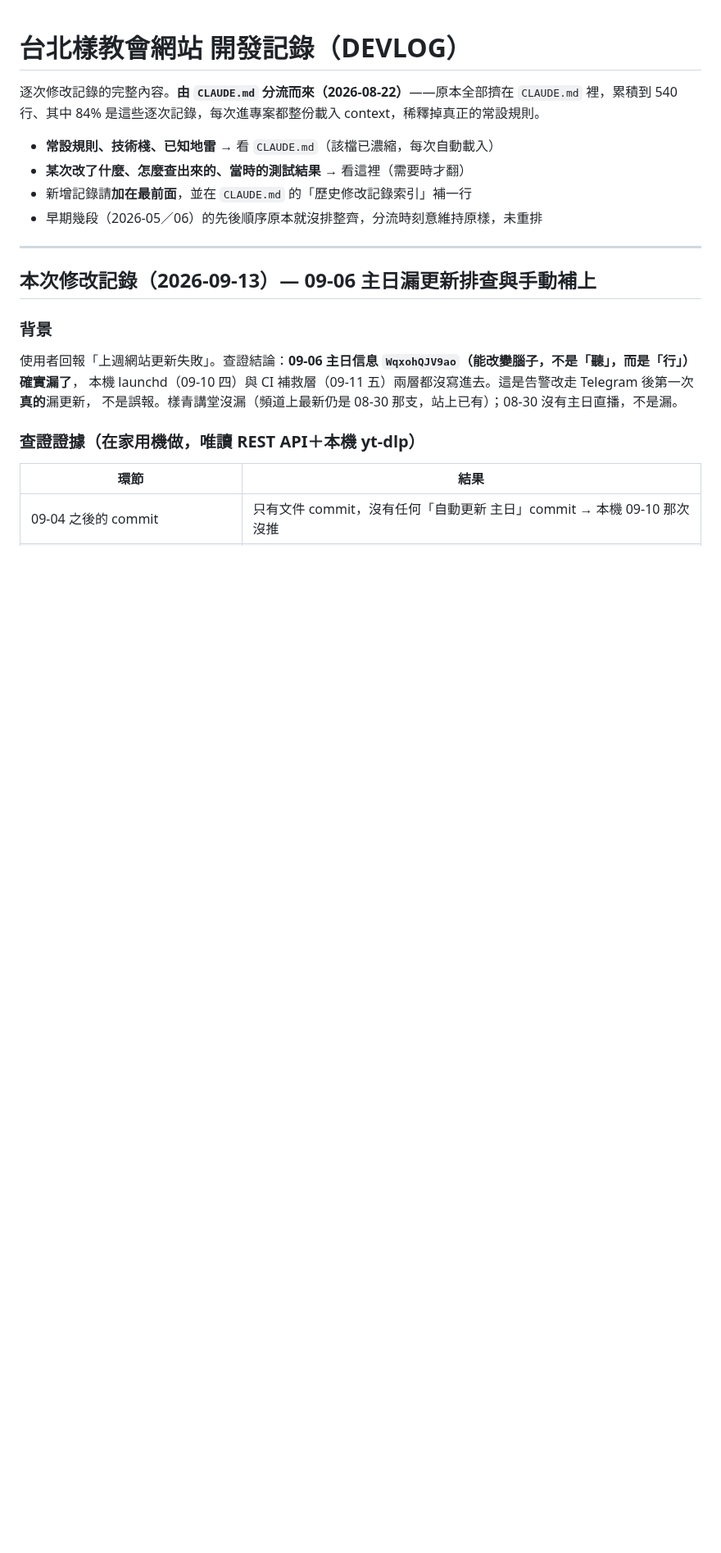
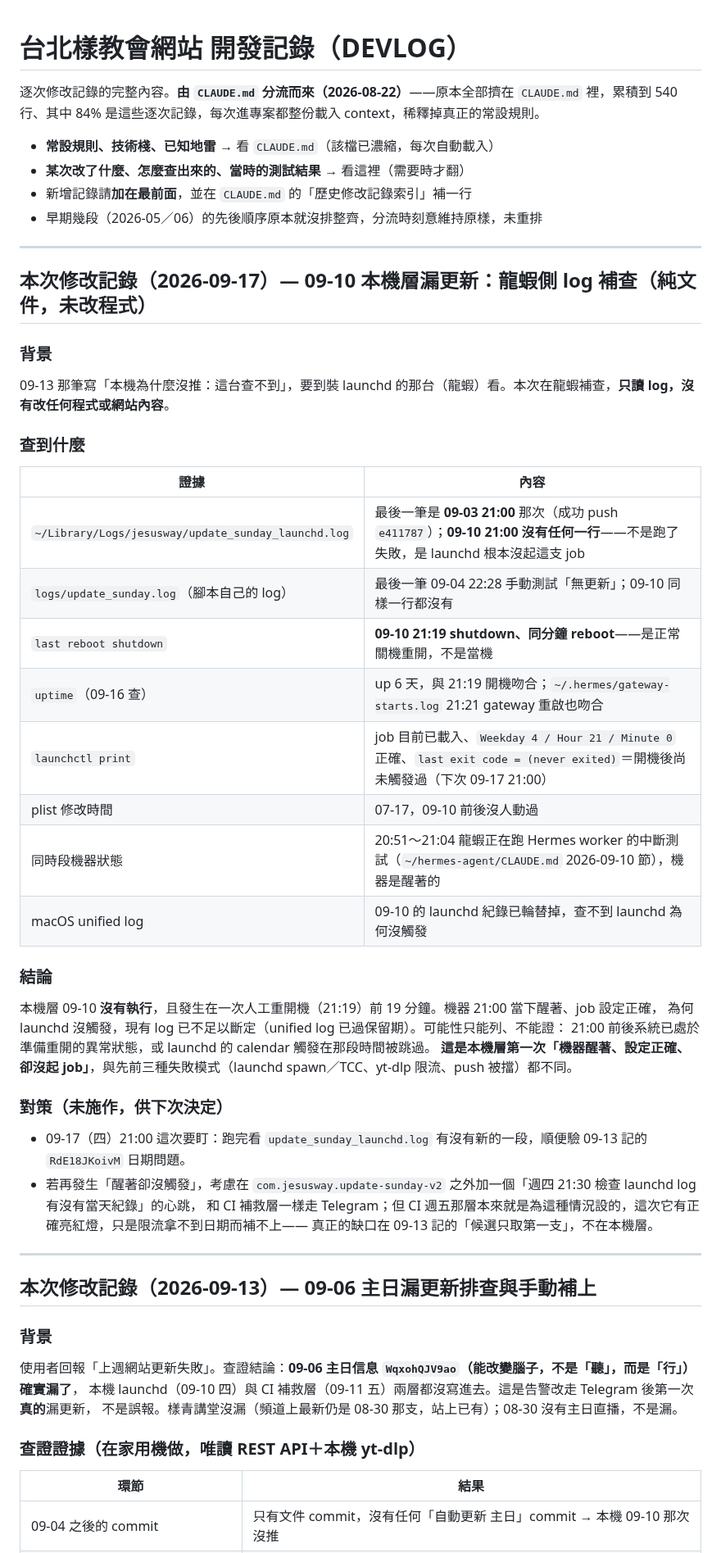
Before and after one commit to jesuswaytaipeisrv/jesuswaytaipei, a Markdown page: docs/DEVLOG.md, the part around the change. Shown at 82% size. Drawn GitHub-style; blank space fills up the shorter version.

Commit message:
docs: 09-10 本機層漏更新的龍蝦側 log 補查——launchd 未觸發、機器醒著、21:19 人工重開機
只讀 log、未改程式。DEVLOG 新增 2026-09-17 段；CLAUDE.md 跨機器待辦該條改為已查，
並留 09-17 21:00 要盯的點。

Co-Authored-By: Claude Opus 5 <noreply@anthropic.com>
Claude-Session: https://claude.ai/code/session_01AsUnkAqZDb5j3xc22rDHbi

```diff
--- a/docs/DEVLOG.md
+++ b/docs/DEVLOG.md
@@ -7,6 +7,37 @@
 - **某次改了什麼、怎麼查出來的、當時的測試結果** → 看這裡（需要時才翻）
 - 新增記錄請**加在最前面**，並在 `CLAUDE.md` 的「歷史修改記錄索引」補一行
 - 早期幾段（2026-05／06）的先後順序原本就沒排整齊，分流時刻意維持原樣，未重排
+
+---
+
+## 本次修改記錄（2026-09-17）— 09-10 本機層漏更新：龍蝦側 log 補查（純文件，未改程式）
+
+### 背景
+09-13 那筆寫「本機為什麼沒推：這台查不到」，要到裝 launchd 的那台（龍蝦）看。本次在龍蝦補查，**只讀 log，沒有改任何程式或網站內容**。
+
+### 查到什麼
+| 證據 | 內容 |
+|---|---|
+| `~/Library/Logs/jesusway/update_sunday_launchd.log` | 最後一筆是 **09-03 21:00** 那次（成功 push `e411787`）；**09-10 21:00 沒有任何一行**——不是跑了失敗，是 launchd 根本沒起這支 job |
+| `logs/update_sunday.log`（腳本自己的 log） | 最後一筆 09-04 22:28 手動測試「無更新」；09-10 同樣一行都沒有 |
+| `last reboot shutdown` | **09-10 21:19 shutdown、同分鐘 reboot**——是正常關機重開，不是當機 |
+| `uptime`（09-16 查） | up 6 天，與 21:19 開機吻合；`~/.hermes/gateway-starts.log` 21:21 gateway 重啟也吻合 |
+| `launchctl print` | job 目前已載入、`Weekday 4 / Hour 21 / Minute 0` 正確、`last exit code = (never exited)`＝開機後尚未觸發過（下次 09-17 21:00） |
+| plist 修改時間 | 07-17，09-10 前後沒人動過 |
+| 同時段機器狀態 | 20:51～21:04 龍蝦正在跑 Hermes worker 的中斷測試（`~/hermes-agent/CLAUDE.md` 2026-09-10 節），機器是醒著的 |
+| macOS unified log | 09-10 的 launchd 紀錄已輪替掉，查不到 launchd 為何沒觸發 |
+
+### 結論
+本機層 09-10 **沒有執行**，且發生在一次人工重開機（21:19）前 19 分鐘。機器 21:00 當下醒著、job 設定正確，
+為何 launchd 沒觸發，現有 log 已不足以斷定（unified log 已過保留期）。可能性只能列、不能證：
+21:00 前後系統已處於準備重開的異常狀態，或 launchd 的 calendar 觸發在那段時間被跳過。
+**這是本機層第一次「機器醒著、設定正確、卻沒起 job」**，與先前三種失敗模式（launchd spawn／TCC、yt-dlp 限流、push 被擋）都不同。
+
+### 對策（未施作，供下次決定）
+- 09-17（四）21:00 這次要盯：跑完看 `update_sunday_launchd.log` 有沒有新的一段，順便驗 09-13 記的 `RdE18JKoivM` 日期問題。
+- 若再發生「醒著卻沒觸發」，考慮在 `com.jesusway.update-sunday-v2` 之外加一個「週四 21:30 檢查 launchd log 有沒有當天紀錄」的心跳，
+  和 CI 補救層一樣走 Telegram；但 CI 週五那層本來就是為這種情況設的，這次它有正確亮紅燈，只是限流拿不到日期而補不上——
+  真正的缺口在 09-13 記的「候選只取第一支」，不在本機層。
 
 ---
 
```
Also changed, not shown: CLAUDE.md (+3 -2 lines).
